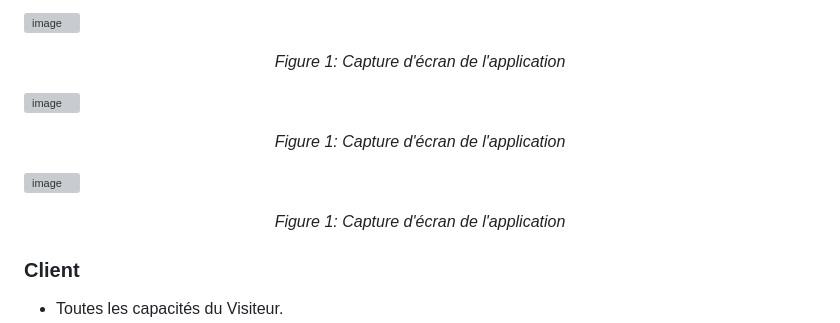
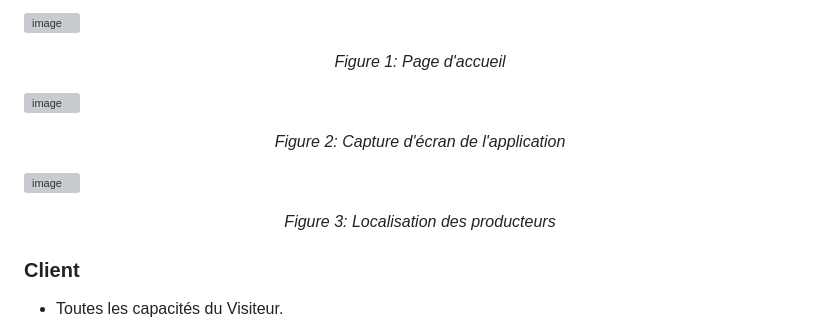
Before and after one commit to johannvig/Bioclipse, a Markdown page: README.md, the part around one of its changes. GitHub-like rendering; grey boxes are pictures that could not be loaded.

```diff
--- a/README.md
+++ b/README.md
@@ -36,16 +24,16 @@ Développer une application web pour les producteurs alimentaires afin de distri
 ![image](https://github.com/johannvig/Bioclipse/assets/102874093/65de7b51-97c7-42bf-bc4f-270714403c15)
 <p align="center">
-  <em>Figure 1: Capture d'écran de l'application</em>
+  <em>Figure 1: Page d'accueil</em>
 </p>
 
 ![image](https://github.com/johannvig/Bioclipse/assets/102874093/575990bb-dbeb-4e1e-b523-a10f7fb1361c)
 <p align="center">
-  <em>Figure 1: Capture d'écran de l'application</em>
+  <em>Figure 2: Capture d'écran de l'application</em>
 </p>
 
 ![image](https://github.com/johannvig/Bioclipse/assets/102874093/7c573d68-a27a-4990-a9dd-1501a5c50dbd)
 <p align="center">
-  <em>Figure 1: Capture d'écran de l'application</em>
+  <em>Figure 3: Localisation des producteurs</em>
 </p>
 
 ### Client
```
Also changed, not shown: other parts of README.md (+0 -12 lines).
